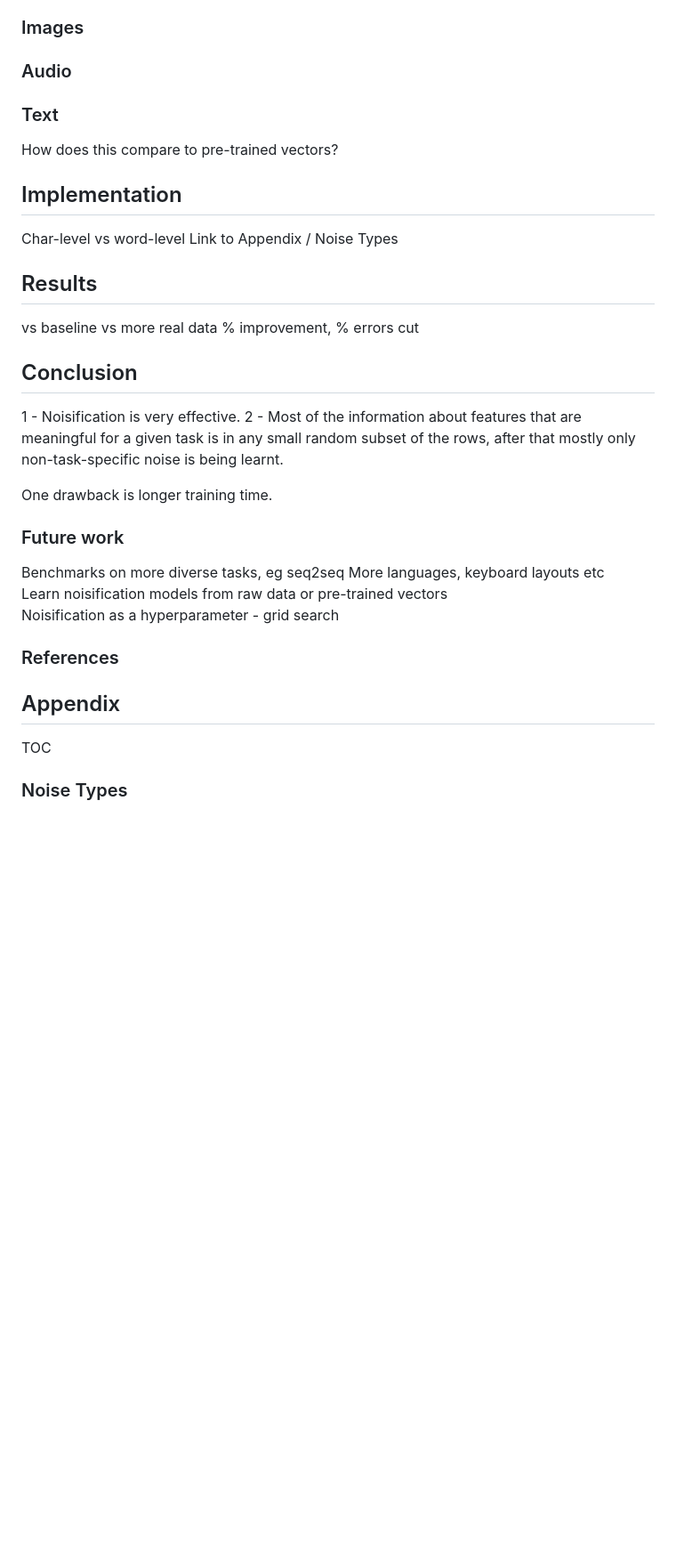
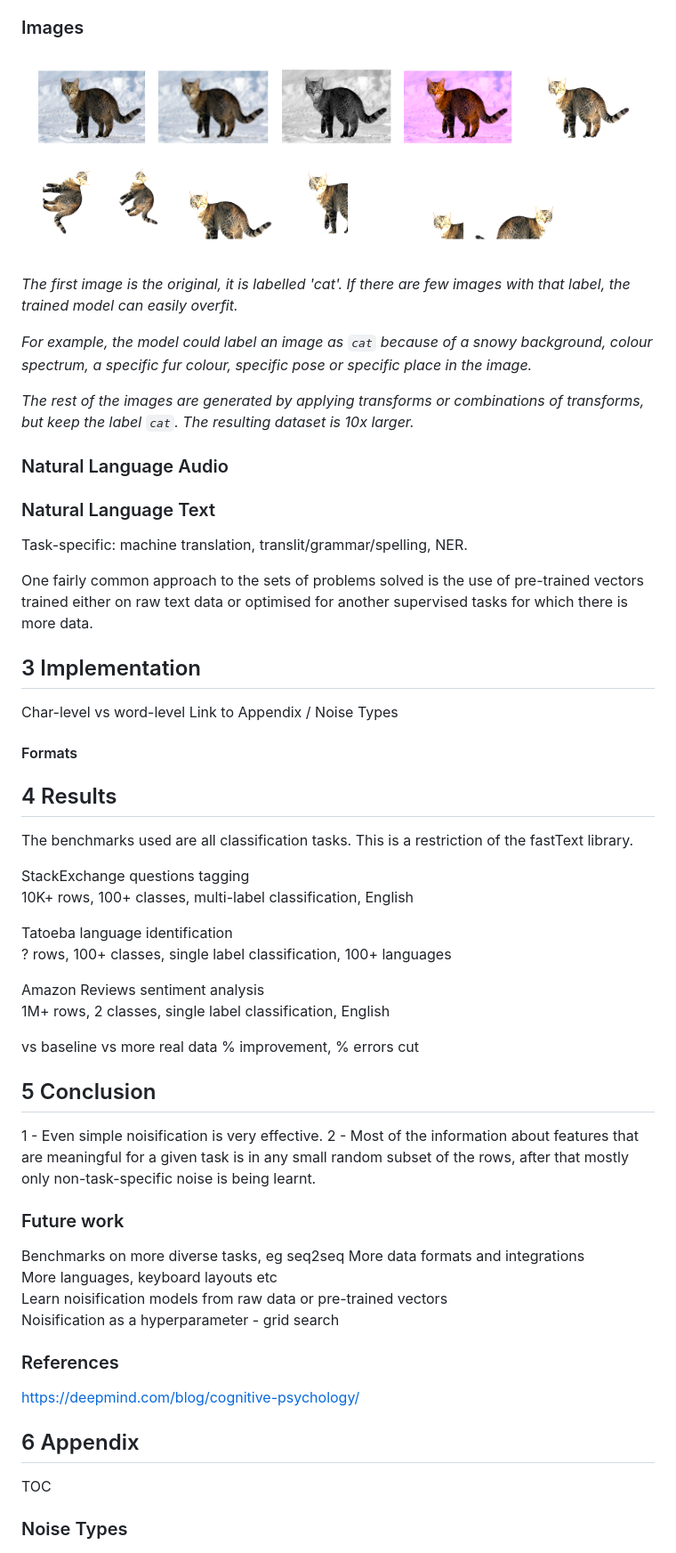
Before and after one commit to noisemix/noisemix.github.io, a Markdown page: paper/index.md, the part around the change printed below. Shown: that part at 89% size. GitHub-like rendering; pictures changed too: paper/cats.png (added); blank space fills up the shorter version.

```diff
--- a/paper/index.md
+++ b/paper/index.md
@@ -10,37 +53,61 @@ TOC
 
 ### Images
+![alt text](cats.png)
+*The first image is the original, it is labelled 'cat'.  If there are few images with that label, the trained model can easily overfit.*
 
-### Audio
+*For example, the model could label an image as `cat` because of a snowy background, colour spectrum, a specific fur colour, specific pose or specific place in the image.*
 
-### Text
+*The rest of the images are generated by applying transforms or combinations of transforms, but keep the label `cat`.  The resulting dataset is 10x larger.*
 
-How does this compare to pre-trained vectors?
+### Natural Language Audio
 
-## Implementation
+### Natural Language Text
+
+Task-specific: machine translation, translit/grammar/spelling, NER.
+
+One fairly common approach to the sets of problems solved is the use of pre-trained vectors trained either on raw text data or optimised for another supervised tasks for which there is more data.
+
+## 3 Implementation
 Char-level vs word-level
 Link to Appendix / Noise Types
 
-## Results
+#### Formats
+
+## 4 Results
+
+The benchmarks used are all classification tasks.  This is a restriction of the fastText library.
+
+StackExchange questions tagging
+10K+ rows, 100+ classes, multi-label classification, English
+
+Tatoeba language identification
+? rows, 100+ classes, single label classification, 100+ languages
+
+Amazon Reviews sentiment analysis
+1M+ rows, 2 classes, single label classification, English
+
 vs baseline
 vs more real data
 % improvement, % errors cut
 
-## Conclusion
+## 5 Conclusion
 
-1 - Noisification is very effective.
+1 - Even simple noisification is very effective.
 2 - Most of the information about features that are meaningful for a given task is in any small random subset of the rows, after that mostly only non-task-specific noise is being learnt.
 
-One drawback is longer training time.
 
 ### Future work
 Benchmarks on more diverse tasks, eg seq2seq
+More data formats and integrations
 More languages, keyboard layouts etc
 Learn noisification models from raw data or pre-trained vectors
 Noisification as a hyperparameter - grid search
 
 ### References
 
-## Appendix
+https://deepmind.com/blog/cognitive-psychology/
+
+## 6 Appendix
 
 TOC
 
```
Also changed, not shown: other parts of paper/index.md (+49 -5 lines).
